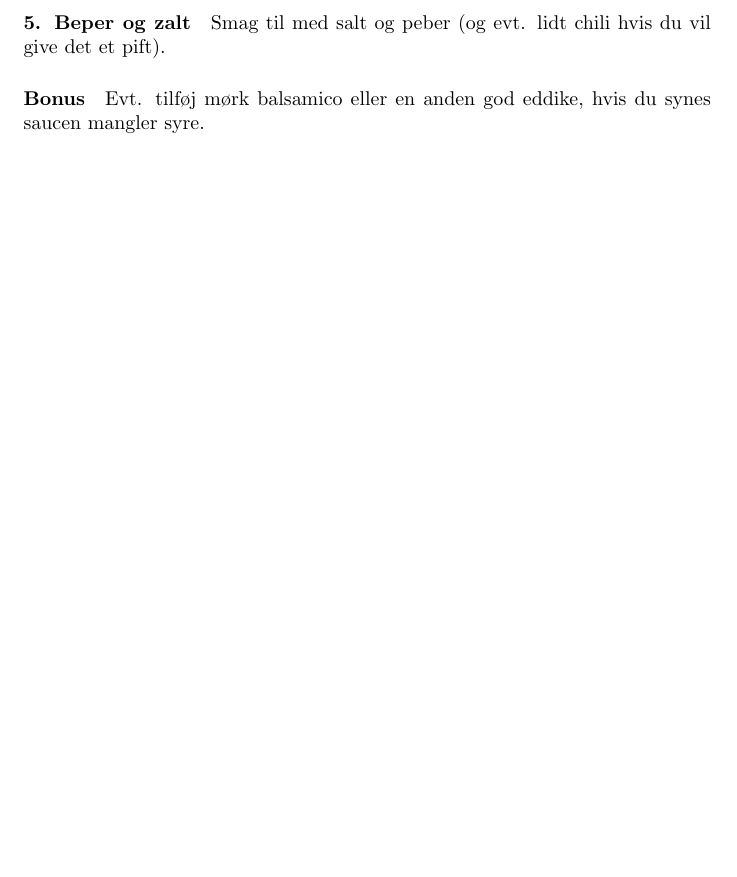
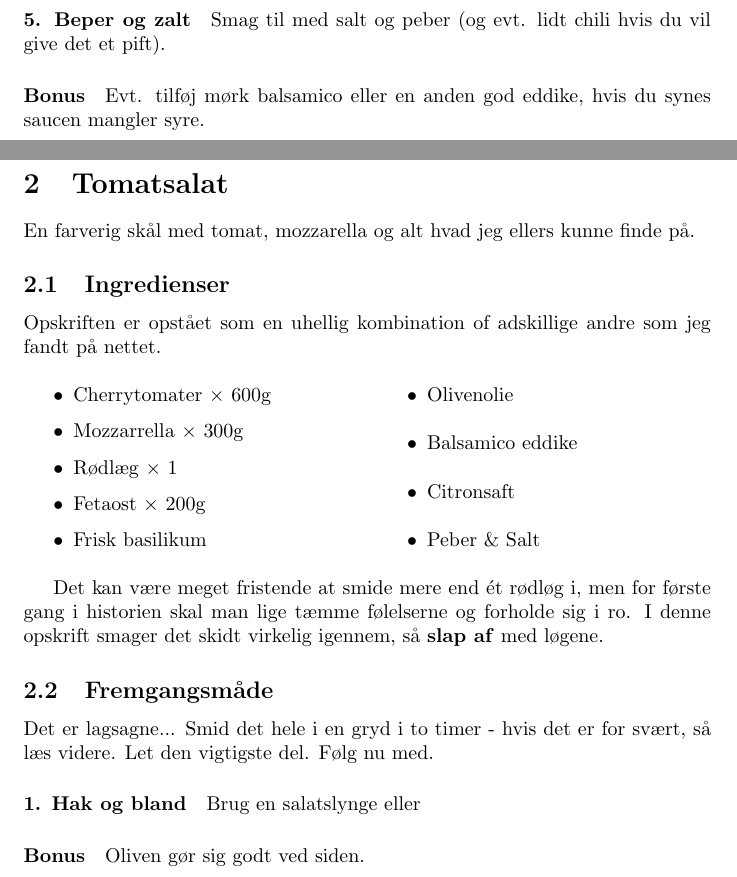
Before and after one commit to bjornnorgaard/cookiebookie, a LaTeX document (cookbook.tex, which reads docs/tomatsalat.tex): part of page 4 of 4 before the commit and two parts of pages 4 and 5 of 5 after it, the two joined at a grey line, cut so that both start at the same text, the shorter picture padded with empty space. Compiled offline with pdfLaTeX.

Commit message:
Started tomatsalat

```diff
--- a/cookbook.tex
+++ b/cookbook.tex
@@ -19,6 +19,7 @@ En samling af opskrifter, hvordan jeg laver dem og hvad jeg propper i. Good~luck
 \tableofcontents
 \clearpage
 
-\input{docs/lasagne}
+\input{docs/lasagne}\clearpage
+\input{docs/tomatsalat}\clearpage
 
 \end{document}
--- /dev/null
+++ b/docs/tomatsalat.tex
@@ -0,0 +1,30 @@
+\section{Tomatsalat}
+En farverig skål med tomat, mozzarella og alt hvad jeg ellers kunne finde på.
+
+\subsection{Ingredienser}
+Opskriften er opstået som en uhellig kombination of adskillige andre som jeg fandt på nettet.
+
+\begin{multicols}{2	}
+	\begin{itemize}
+		\item Cherrytomater $\times$ 600g
+		\item Mozzarrella $\times$ 300g
+		\item Rødlæg $\times$ 1
+		\item Fetaost $\times$ 200g
+		\item Frisk basilikum
+		\item Olivenolie
+		\item Balsamico eddike
+		\item Citronsaft
+		\item Peber \& Salt
+	\end{itemize}
+\end{multicols}
+
+Det kan være meget fristende at smide mere end ét rødløg i, men for første gang i historien skal man lige tæmme følelserne og forholde sig i ro. I denne opskrift smager det skidt virkelig igennem, så \textbf{slap af} med løgene.
+
+\subsection{Fremgangsmåde}
+Det er lagsagne... Smid det hele i en gryd i to timer - hvis det er for svært, så læs videre. Let den vigtigste del. Følg nu med.
+
+
+\paragraph*{1. Hak og bland}
+Brug en salatslynge eller
+
+\paragraph*{Bonus} Oliven gør sig godt ved siden.
```
